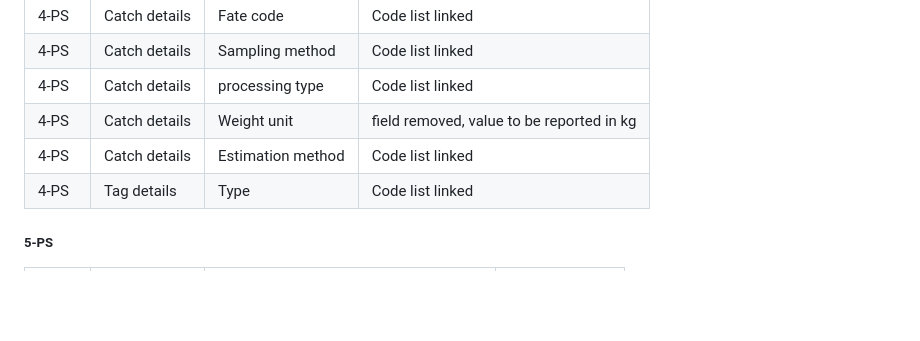
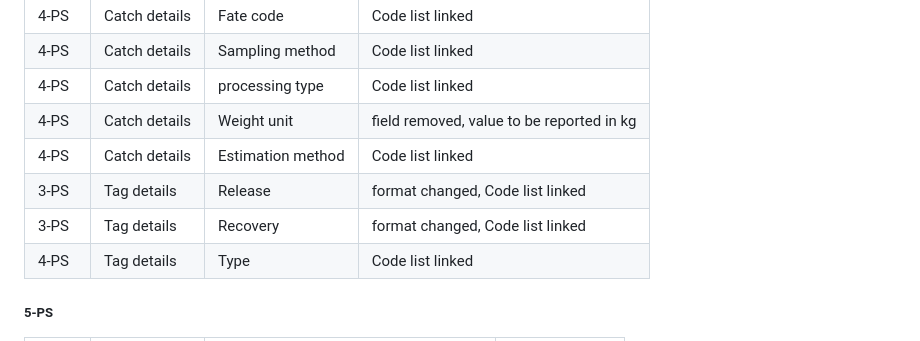
Before and after one commit to iotc-secretariat/iotc-reference-forms, a Markdown page: iotc-ros-collection-forms-changelog.md, the part around the change. Rendered like a GitHub page; blank space fills up the shorter version.

Commit message:
logical responses code list added to tag details

```diff
--- a/iotc-ros-collection-forms-changelog.md
+++ b/iotc-ros-collection-forms-changelog.md
@@ -241,6 +241,8 @@ Sheet 7 (for transhipments was removed)
 | 4-PS     | Catch details | processing type  | Code list linked |
 | 4-PS     | Catch details | Weight unit | field removed, value to be reported in kg |
 | 4-PS     | Catch details | Estimation method  | Code list linked |
+| 3-PS     | Tag details | Release  | format changed, Code list linked |
+| 3-PS     | Tag details | Recovery  | format changed, Code list linked |
 | 4-PS     | Tag details | Type  | Code list linked |
 
 ##### 5-PS
```
